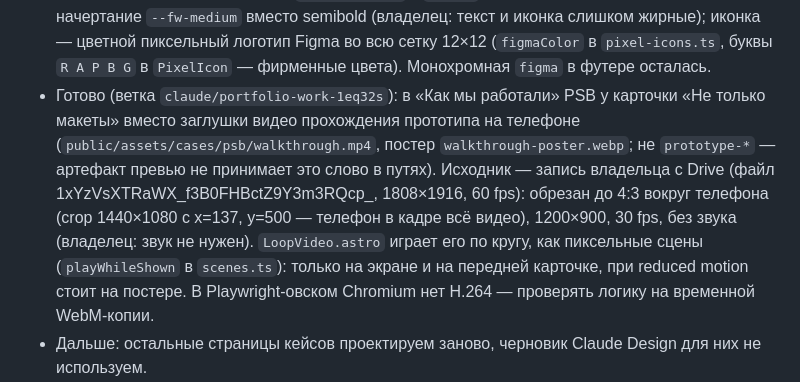
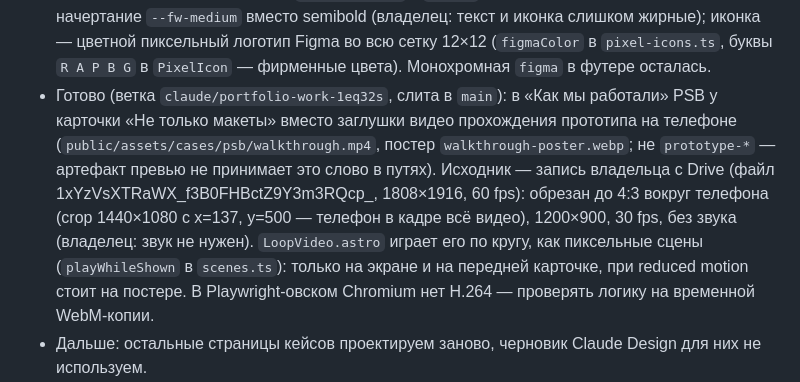
Before and after one commit to cybertatar/Portfolio, a Markdown page: CLAUDE.md, the part around the change. Rendered like a GitHub page.

Commit message:
Note the merge in the status
Co-Authored-By: Claude Opus 5.5 <noreply@anthropic.com>
Claude-Session: https://claude.ai/code/session_011ErbQUj98PmLxjssmfBpSR

```diff
--- a/CLAUDE.md
+++ b/CLAUDE.md
@@ -54,6 +54,6 @@
 - Готово (ветка `claude/pensive-gates-jat1rd`): без висячих предлогов на всём сайте (типограф, см. «Устройство») и английская версия кейса PSB целиком: тексты, подписи забега, сцены «Как мы работали», колода прототипов, alt и aria-label. Живые прототипы и экраны остаются русскими — это само приложение банка. «СМС» по-английски — text message, «Выгода» — Benefits, «Бонусный счёт» — Bonus account, подключение кешбэка — activating cashback. Проверено: на ширинах 320–1920 в обоих языках страница не шире экрана, кириллицы в английской версии нет.
 - Готово (ветка `claude/sweet-allen-kdj9rf`, слита в `main`): вычитка английской версии. Русизмы и кальки заменены (Picked four focus areas, Industry вместо Field, Outcome вместо Final, in a team of two, next to the balance, Open to opportunities, Level up! Now level {n}), у главной английский заголовок вкладки (`enTitle`), американское написание (program), типографский апостроф. Выводы владельца по-английски не трогали — перевод точный. В английских субтитрах ревью Игоря «и короче» было переведено как «in short», а он говорит, что путь стал короче: исправлено на «simpler, clearer and shorter», `review.en.mp4` пересобран из исходной записи (Drive, файл 1zVMrw4fqQPuAiaiNg7BsHdXnC_v4fMhm, скачивается через drive.usercontent.google.com/download?id=…&export=download&confirm=t). Подключённый кешбэк появлялся на главной только после повторного входа в приложение (владелец): в «Проблемах и решениях» было «до обновления экрана» — исправлено, в обоих языках «пока не перезайдёшь в приложение» / until you reopen the app.
 - Готово (ветка `claude/sweet-allen-kdj9rf`, слита в `main`): кнопка «Проект в Figma» в сайдбаре PSB легче — у светлых кнопок (`tone="raised"` у `Button`, в том числе «UI-кит в Figma») начертание `--fw-medium` вместо semibold (владелец: текст и иконка слишком жирные); иконка — цветной пиксельный логотип Figma во всю сетку 12×12 (`figmaColor` в `pixel-icons.ts`, буквы `R A P B G` в `PixelIcon` — фирменные цвета). Монохромная `figma` в футере осталась.
-- Готово (ветка `claude/portfolio-work-1eq32s`): в «Как мы работали» PSB у карточки «Не только макеты» вместо заглушки видео прохождения прототипа на телефоне (`public/assets/cases/psb/walkthrough.mp4`, постер `walkthrough-poster.webp`; не `prototype-*` — артефакт превью не принимает это слово в путях). Исходник — запись владельца с Drive (файл 1xYzVsXTRaWX_f3B0FHBctZ9Y3m3RQcp_, 1808×1916, 60 fps): обрезан до 4:3 вокруг телефона (crop 1440×1080 с x=137, y=500 — телефон в кадре всё видео), 1200×900, 30 fps, без звука (владелец: звук не нужен). `LoopVideo.astro` играет его по кругу, как пиксельные сцены (`playWhileShown` в `scenes.ts`): только на экране и на передней карточке, при reduced motion стоит на постере. В Playwright-овском Chromium нет H.264 — проверять логику на временной WebM-копии.
+- Готово (ветка `claude/portfolio-work-1eq32s`, слита в `main`): в «Как мы работали» PSB у карточки «Не только макеты» вместо заглушки видео прохождения прототипа на телефоне (`public/assets/cases/psb/walkthrough.mp4`, постер `walkthrough-poster.webp`; не `prototype-*` — артефакт превью не принимает это слово в путях). Исходник — запись владельца с Drive (файл 1xYzVsXTRaWX_f3B0FHBctZ9Y3m3RQcp_, 1808×1916, 60 fps): обрезан до 4:3 вокруг телефона (crop 1440×1080 с x=137, y=500 — телефон в кадре всё видео), 1200×900, 30 fps, без звука (владелец: звук не нужен). `LoopVideo.astro` играет его по кругу, как пиксельные сцены (`playWhileShown` в `scenes.ts`): только на экране и на передней карточке, при reduced motion стоит на постере. В Playwright-овском Chromium нет H.264 — проверять логику на временной WebM-копии.
 - Дальше: остальные страницы кейсов проектируем заново, черновик Claude Design для них не используем.
 - Готово (ветка `claude/fervent-carson-jlg3mv`, слита в `main`): раздел «Выводы» PSB (заголовок «Опыт, который я получил», выбран владельцем вместо «Что я вынес из этого концепта») — текст владельца вместо текста коллеги, три абзаца в `.prose`: новый опыт («прекрасно сработались с коллегой» — «напарник» владельцу не нравится, вайбкодинг и живой прототип вместо ограниченных прототипов Figma), UX и UI важны в равной степени, спасибо Игорю Плющу. Блок «Что бы я ещё протестировал» не трогали. Владелец отклонил черновики, где выводы подбирались за него: мысль «дизайнер тоже смотрит изнутри» не подходит (счёт с картами внутри он оставил, участники нигде особо не спотыкались). Тексты владельца правим бережно, без пересказа «своими словами».
```
